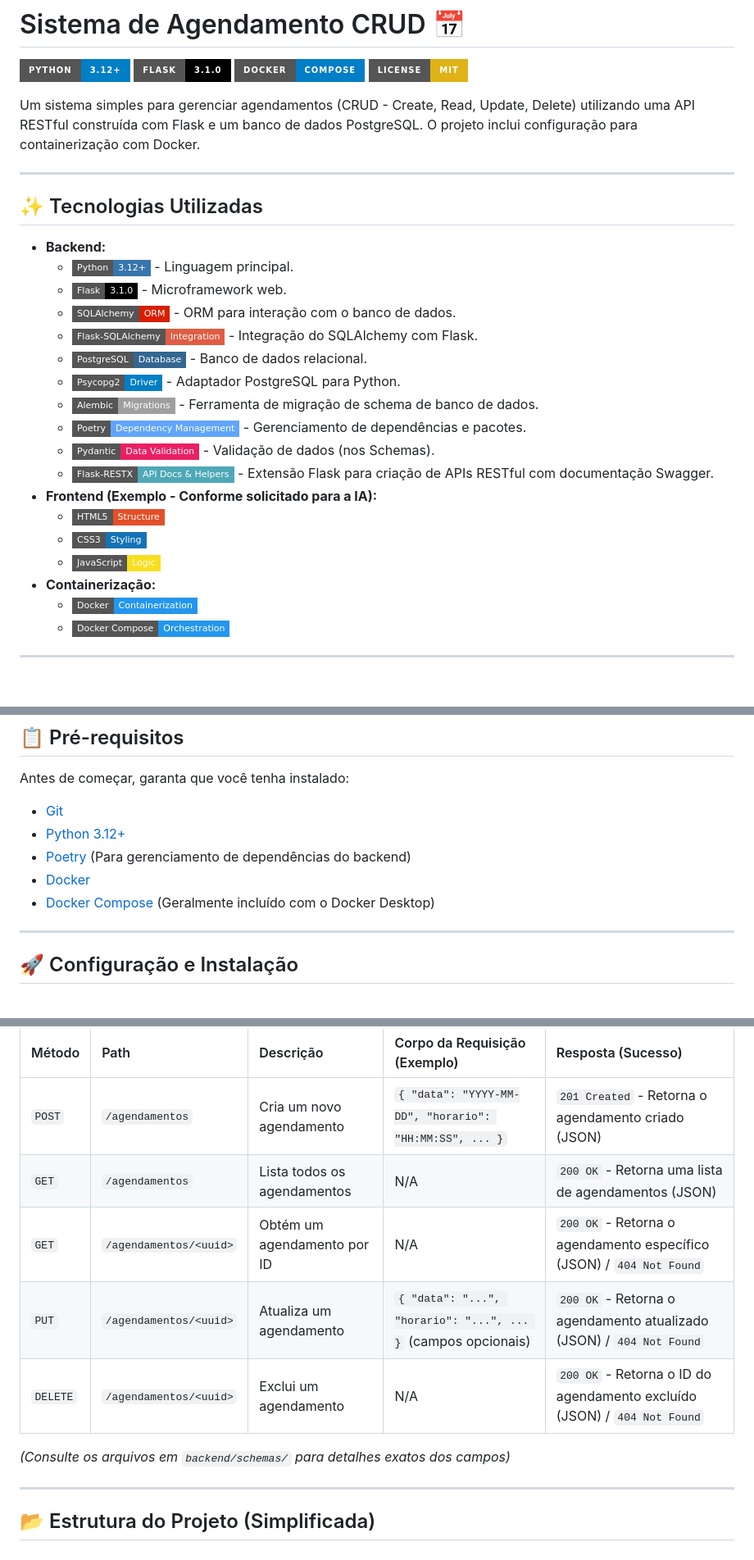
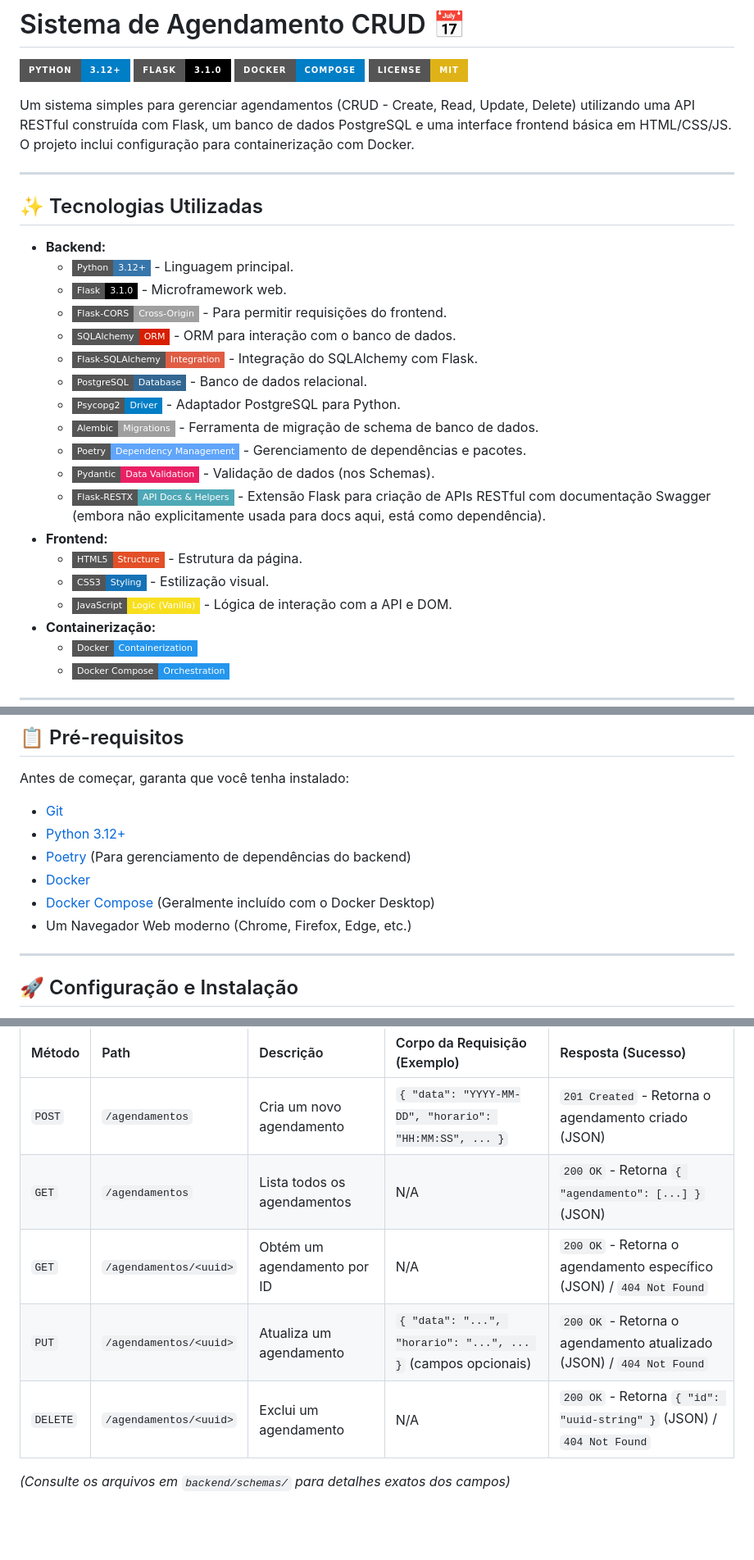
Before and after one commit to Vincenzo140/CRUD-de-Sistema-de-Agendamento, a Markdown page: README.md, 3 parts joined by grey strips. Shown: that part at 82% size. Rendered like a GitHub page; badges without logos; blank space fills up the shorter version.

```diff
--- a/README.md
+++ b/README.md
@@ -5,7 +5,7 @@
 [![Docker](https://img.shields.io/badge/Docker-Compose-blue.svg?style=for-the-badge&logo=docker)](https://www.docker.com/)
 [![License: MIT](https://img.shields.io/badge/License-MIT-yellow.svg?style=for-the-badge)](https://opensource.org/licenses/MIT)
 
-Um sistema simples para gerenciar agendamentos (CRUD - Create, Read, Update, Delete) utilizando uma API RESTful construída com Flask e um banco de dados PostgreSQL. O projeto inclui configuração para containerização com Docker.
+Um sistema simples para gerenciar agendamentos (CRUD - Create, Read, Update, Delete) utilizando uma API RESTful construída com Flask, um banco de dados PostgreSQL e uma interface frontend básica em HTML/CSS/JS. O projeto inclui configuração para containerização com Docker.
 
 ---
 
@@ -14,6 +14,7 @@ Um sistema simples para gerenciar agendamentos (CRUD - Create, Read, Update, Del
 *   **Backend:**
     *   ![Python](https://img.shields.io/badge/Python-3.12+-3776AB?style=flat-square&logo=python&logoColor=white) - Linguagem principal.
     *   ![Flask](https://img.shields.io/badge/Flask-3.1.0-000000?style=flat-square&logo=flask&logoColor=white) - Microframework web.
+    *   ![Flask-CORS](https://img.shields.io/badge/Flask--CORS-Cross--Origin-lightgrey?style=flat-square) - Para permitir requisições do frontend.
     *   ![SQLAlchemy](https://img.shields.io/badge/SQLAlchemy-ORM-D71F00?style=flat-square&logo=sqlalchemy&logoColor=white) - ORM para interação com o banco de dados.
     *   ![Flask-SQLAlchemy](https://img.shields.io/badge/Flask--SQLAlchemy-Integration-red?style=flat-square) - Integração do SQLAlchemy com Flask.
     *   ![PostgreSQL](https://img.shields.io/badge/PostgreSQL-Database-336791?style=flat-square&logo=postgresql&logoColor=white) - Banco de dados relacional.
@@ -21,11 +22,11 @@ Um sistema simples para gerenciar agendamentos (CRUD - Create, Read, Update, Del
     *   ![Alembic](https://img.shields.io/badge/Alembic-Migrations-lightgrey?style=flat-square) - Ferramenta de migração de schema de banco de dados.
     *   ![Poetry](https://img.shields.io/badge/Poetry-Dependency%20Management-60A5FA?style=flat-square&logo=poetry&logoColor=white) - Gerenciamento de dependências e pacotes.
     *   ![Pydantic](https://img.shields.io/badge/Pydantic-Data%20Validation-e92063?style=flat-square) - Validação de dados (nos Schemas).
-    *   ![Flask-RESTX](https://img.shields.io/badge/Flask--RESTX-API%20Docs%20%26%20Helpers-4EA8B6?style=flat-square) - Extensão Flask para criação de APIs RESTful com documentação Swagger.
-*   **Frontend (Exemplo - Conforme solicitado para a IA):**
-    *   ![HTML5](https://img.shields.io/badge/HTML5-Structure-E34F26?style=flat-square&logo=html5&logoColor=white)
-    *   ![CSS3](https://img.shields.io/badge/CSS3-Styling-1572B6?style=flat-square&logo=css3&logoColor=white)
-    *   ![JavaScript](https://img.shields.io/badge/JavaScript-Logic-F7DF1E?style=flat-square&logo=javascript&logoColor=black)
+    *   ![Flask-RESTX](https://img.shields.io/badge/Flask--RESTX-API%20Docs%20%26%20Helpers-4EA8B6?style=flat-square) - Extensão Flask para criação de APIs RESTful com documentação Swagger (embora não explicitamente usada para docs aqui, está como dependência).
+*   **Frontend:**
+    *   ![HTML5](https://img.shields.io/badge/HTML5-Structure-E34F26?style=flat-square&logo=html5&logoColor=white) - Estrutura da página.
+    *   ![CSS3](https://img.shields.io/badge/CSS3-Styling-1572B6?style=flat-square&logo=css3&logoColor=white) - Estilização visual.
+    *   ![JavaScript](https://img.shields.io/badge/JavaScript-Logic%20(Vanilla)-F7DF1E?style=flat-square&logo=javascript&logoColor=black) - Lógica de interação com a API e DOM.
 *   **Containerização:**
     *   ![Docker](https://img.shields.io/badge/Docker-Containerization-2496ED?style=flat-square&logo=docker&logoColor=white)
     *   ![Docker Compose](https://img.shields.io/badge/Docker%20Compose-Orchestration-2496ED?style=flat-square&logo=docker&logoColor=white)
@@ -41,6 +42,7 @@ Antes de começar, garanta que você tenha instalado:
 *   [Poetry](https://python-poetry.org/docs/#installation) (Para gerenciamento de dependências do backend)
 *   [Docker](https://docs.docker.com/get-docker/)
 *   [Docker Compose](https://docs.docker.com/compose/install/) (Geralmente incluído com o Docker Desktop)
+*   Um Navegador Web moderno (Chrome, Firefox, Edge, etc.)
 
 ---
 
@@ -135,13 +116,9 @@ A API oferece os seguintes endpoints para gerenciar agendamentos (base: `http://
 | Método   | Path                        | Descrição                   | Corpo da Requisição (Exemplo)                                | Resposta (Sucesso)                                                                                                  |
 | :------- | :-------------------------- | :-------------------------- | :----------------------------------------------------------- | :------------------------------------------------------------------------------------------------------------------ |
 | `POST`   | `/agendamentos`             | Cria um novo agendamento    | `{ "data": "YYYY-MM-DD", "horario": "HH:MM:SS", ... }`        | `201 Created` - Retorna o agendamento criado (JSON)                                                                 |
-| `GET`    | `/agendamentos`             | Lista todos os agendamentos | N/A                                                          | `200 OK` - Retorna uma lista de agendamentos (JSON)                                                                 |
+| `GET`    | `/agendamentos`             | Lista todos os agendamentos | N/A                                                          | `200 OK` - Retorna `{ "agendamento": [...] }` (JSON)                                                                |
 | `GET`    | `/agendamentos/<uuid>`      | Obtém um agendamento por ID | N/A                                                          | `200 OK` - Retorna o agendamento específico (JSON) / `404 Not Found`                                                |
 | `PUT`    | `/agendamentos/<uuid>`      | Atualiza um agendamento     | `{ "data": "...", "horario": "...", ... }` (campos opcionais) | `200 OK` - Retorna o agendamento atualizado (JSON) / `404 Not Found`                                                |
-| `DELETE` | `/agendamentos/<uuid>`      | Exclui um agendamento       | N/A                                                          | `200 OK` - Retorna o ID do agendamento excluído (JSON) / `404 Not Found`                                            |
+| `DELETE` | `/agendamentos/<uuid>`      | Exclui um agendamento       | N/A                                                          | `200 OK` - Retorna `{ "id": "uuid-string" }` (JSON) / `404 Not Found`                                               |
 
 *(Consulte os arquivos em `backend/schemas/` para detalhes exatos dos campos)*
-
----
-
-## 📂 Estrutura do Projeto (Simplificada)
```
Also changed, not shown: other parts of README.md (+33 -54 lines).
